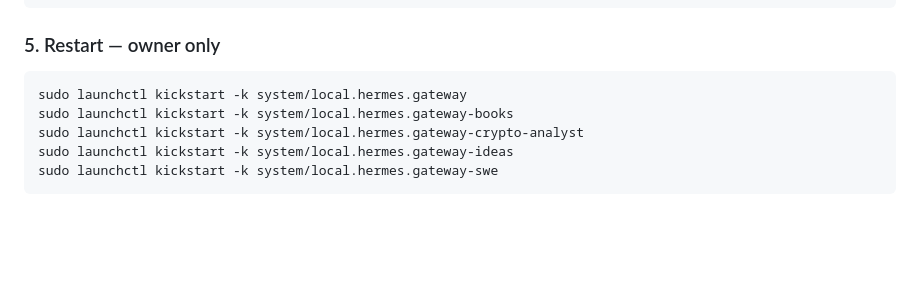
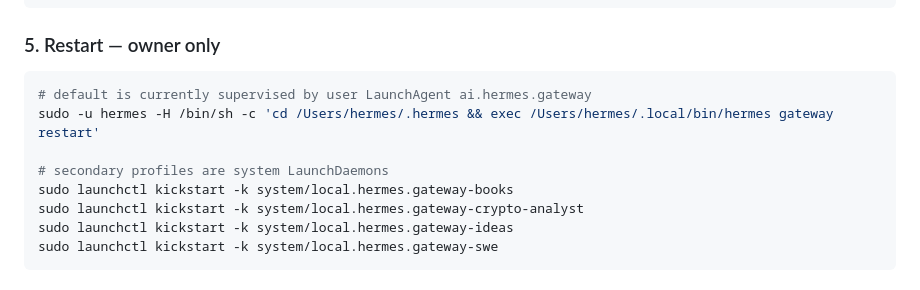
Before and after one commit to sisyphus-org/swamp-ops, a Markdown page: docs/ops-broker.md, the part around the change. Drawn GitHub-style; blank space fills up the shorter version.

Commit message:
docs: record actual default gateway restart path

````diff
--- a/docs/ops-broker.md
+++ b/docs/ops-broker.md
@@ -176,7 +176,10 @@ HERMES_HOME="$HOME_PATH" hermes config check
 ### 5. Restart — owner only
 
 ```bash
-sudo launchctl kickstart -k system/local.hermes.gateway
+# default is currently supervised by user LaunchAgent ai.hermes.gateway
+sudo -u hermes -H /bin/sh -c 'cd /Users/hermes/.hermes && exec /Users/hermes/.local/bin/hermes gateway restart'
+
+# secondary profiles are system LaunchDaemons
 sudo launchctl kickstart -k system/local.hermes.gateway-books
 sudo launchctl kickstart -k system/local.hermes.gateway-crypto-analyst
 sudo launchctl kickstart -k system/local.hermes.gateway-ideas
````
